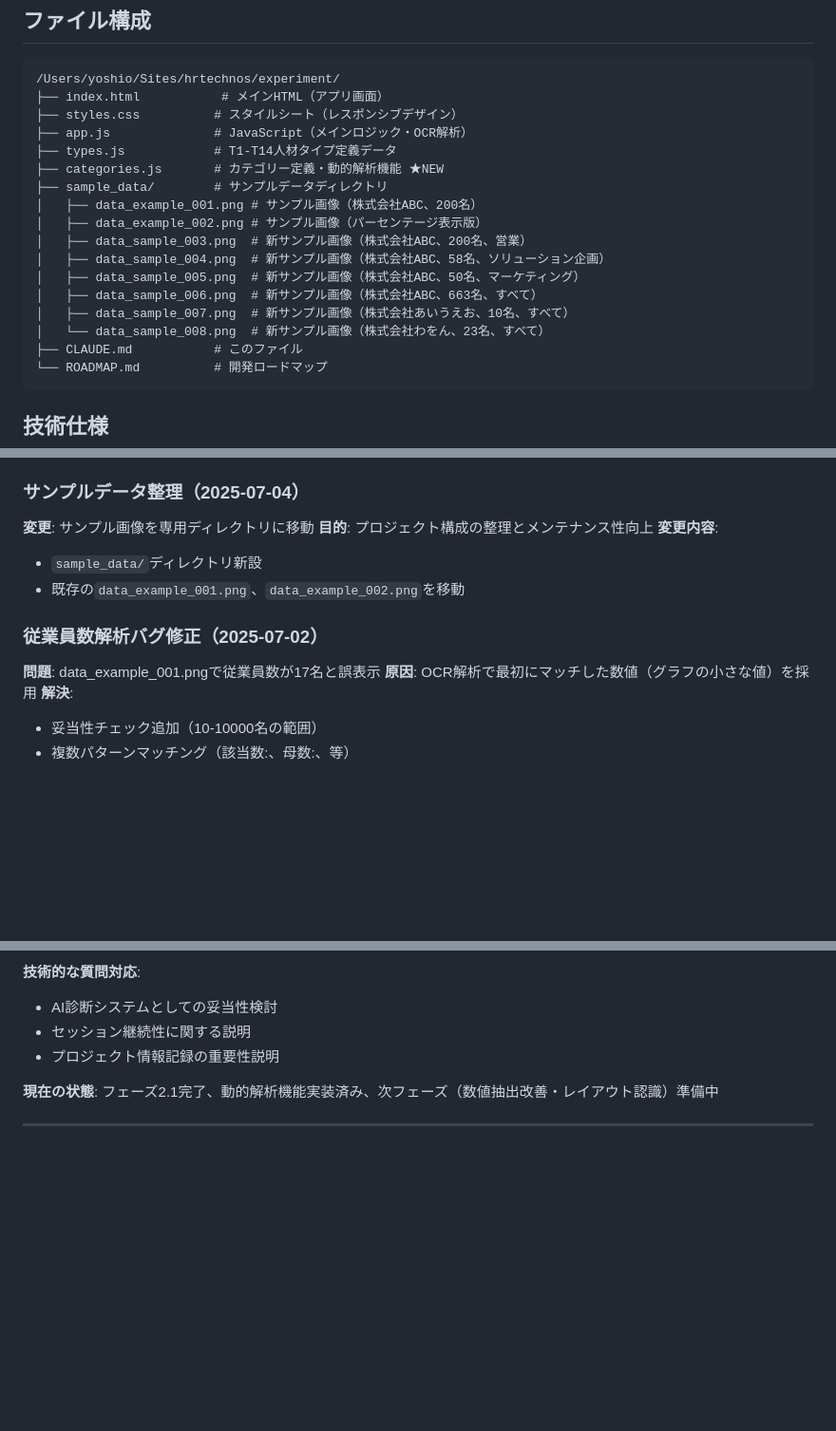
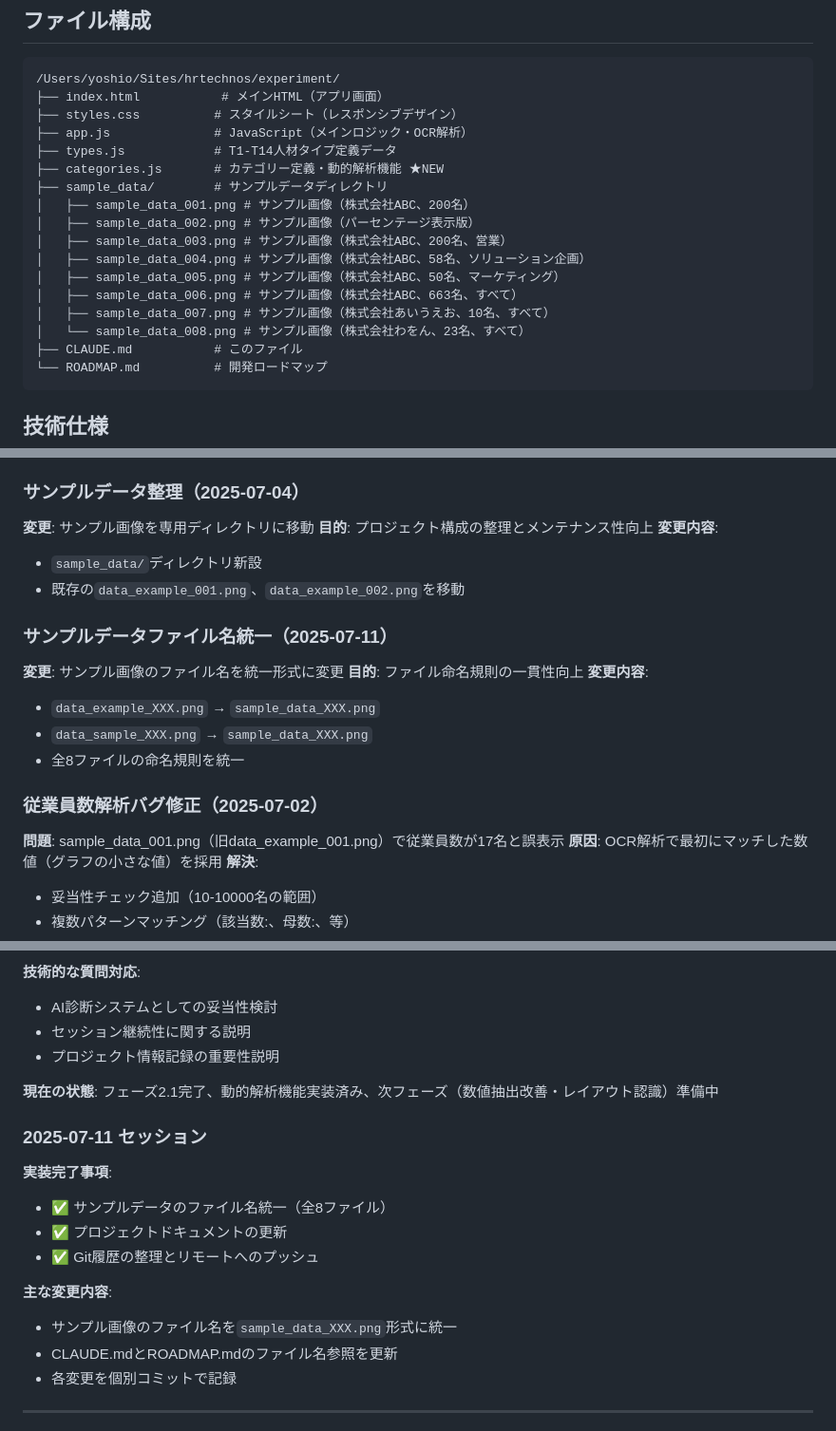
Before and after one commit to YoshioYabusaki/hr-aptitude-analysis-app, a Markdown page: CLAUDE.md, 3 parts joined by grey strips. Shown at 95% size. GitHub-like rendering; blank space fills up the shorter version.

````diff
--- a/CLAUDE.md
+++ b/CLAUDE.md
@@ -18,14 +18,14 @@
 ├── types.js            # T1-T14人材タイプ定義データ
 ├── categories.js       # カテゴリー定義・動的解析機能 ★NEW
 ├── sample_data/        # サンプルデータディレクトリ
-│   ├── data_example_001.png # サンプル画像（株式会社ABC、200名）
-│   ├── data_example_002.png # サンプル画像（パーセンテージ表示版）
-│   ├── data_sample_003.png  # 新サンプル画像（株式会社ABC、200名、営業）
-│   ├── data_sample_004.png  # 新サンプル画像（株式会社ABC、58名、ソリューション企画）
-│   ├── data_sample_005.png  # 新サンプル画像（株式会社ABC、50名、マーケティング）
-│   ├── data_sample_006.png  # 新サンプル画像（株式会社ABC、663名、すべて）
-│   ├── data_sample_007.png  # 新サンプル画像（株式会社あいうえお、10名、すべて）
-│   └── data_sample_008.png  # 新サンプル画像（株式会社わをん、23名、すべて）
+│   ├── sample_data_001.png # サンプル画像（株式会社ABC、200名）
+│   ├── sample_data_002.png # サンプル画像（パーセンテージ表示版）
+│   ├── sample_data_003.png # サンプル画像（株式会社ABC、200名、営業）
+│   ├── sample_data_004.png # サンプル画像（株式会社ABC、58名、ソリューション企画）
+│   ├── sample_data_005.png # サンプル画像（株式会社ABC、50名、マーケティング）
+│   ├── sample_data_006.png # サンプル画像（株式会社ABC、663名、すべて）
+│   ├── sample_data_007.png # サンプル画像（株式会社あいうえお、10名、すべて）
+│   └── sample_data_008.png # サンプル画像（株式会社わをん、23名、すべて）
 ├── CLAUDE.md           # このファイル
 └── ROADMAP.md          # 開発ロードマップ
 ```
@@ -98,8 +98,16 @@
 - `sample_data/`ディレクトリ新設
 - 既存の`data_example_001.png`、`data_example_002.png`を移動
 
+### サンプルデータファイル名統一（2025-07-11）
+**変更**: サンプル画像のファイル名を統一形式に変更
+**目的**: ファイル命名規則の一貫性向上
+**変更内容**:
+- `data_example_XXX.png` → `sample_data_XXX.png`
+- `data_sample_XXX.png` → `sample_data_XXX.png`
+- 全8ファイルの命名規則を統一
+
 ### 従業員数解析バグ修正（2025-07-02）
-**問題**: data_example_001.pngで従業員数が17名と誤表示
+**問題**: sample_data_001.png（旧data_example_001.png）で従業員数が17名と誤表示
 **原因**: OCR解析で最初にマッチした数値（グラフの小さな値）を採用
 **解決**:
 - 妥当性チェック追加（10-10000名の範囲）
@@ -196,4 +204,15 @@
 
 **現在の状態**: フェーズ2.1完了、動的解析機能実装済み、次フェーズ（数値抽出改善・レイアウト認識）準備中
 
+### 2025-07-11 セッション
+**実装完了事項**:
+- ✅ サンプルデータのファイル名統一（全8ファイル）
+- ✅ プロジェクトドキュメントの更新
+- ✅ Git履歴の整理とリモートへのプッシュ
+
+**主な変更内容**:
+- サンプル画像のファイル名を`sample_data_XXX.png`形式に統一
+- CLAUDE.mdとROADMAP.mdのファイル名参照を更新
+- 各変更を個別コミットで記録
+
 ---
````
Also changed, not shown: other parts of CLAUDE.md (+8 -8 lines), ROADMAP.md (+13 -13 lines).
